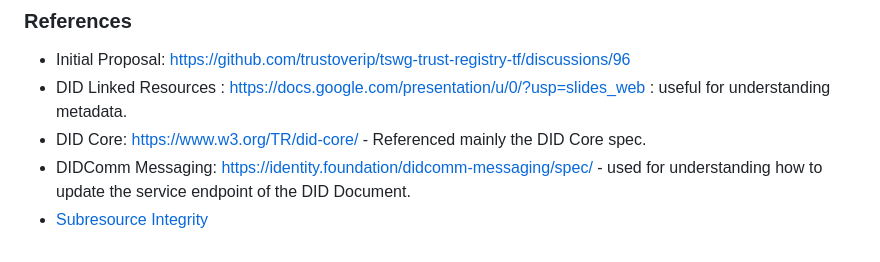
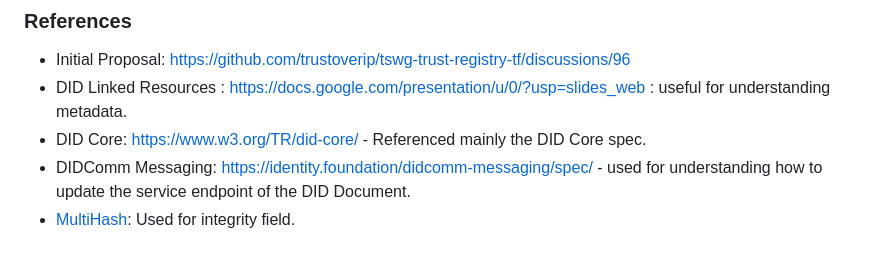
Before and after one commit to trustoverip/tswg-trust-registry-service-profile, a Markdown page: spec.md, the part around the change. Rendered like a GitHub page.

Commit message:
fixed reference to multihash

```diff
--- a/spec.md
+++ b/spec.md
@@ -304,4 +304,4 @@ provides clarity on the profile's purpose and its role within the DID ecosystem.
 - DID Core: https://www.w3.org/TR/did-core/ - Referenced mainly the DID Core spec.
 - DIDComm Messaging:  https://identity.foundation/didcomm-messaging/spec/ - used
   for understanding how to update the service endpoint of the DID Document.
-- [Subresource Integrity](https://www.w3.org/TR/SRI/)
+- [MultiHash](https://multiformats.io/multihash/): Used for integrity field.
```
